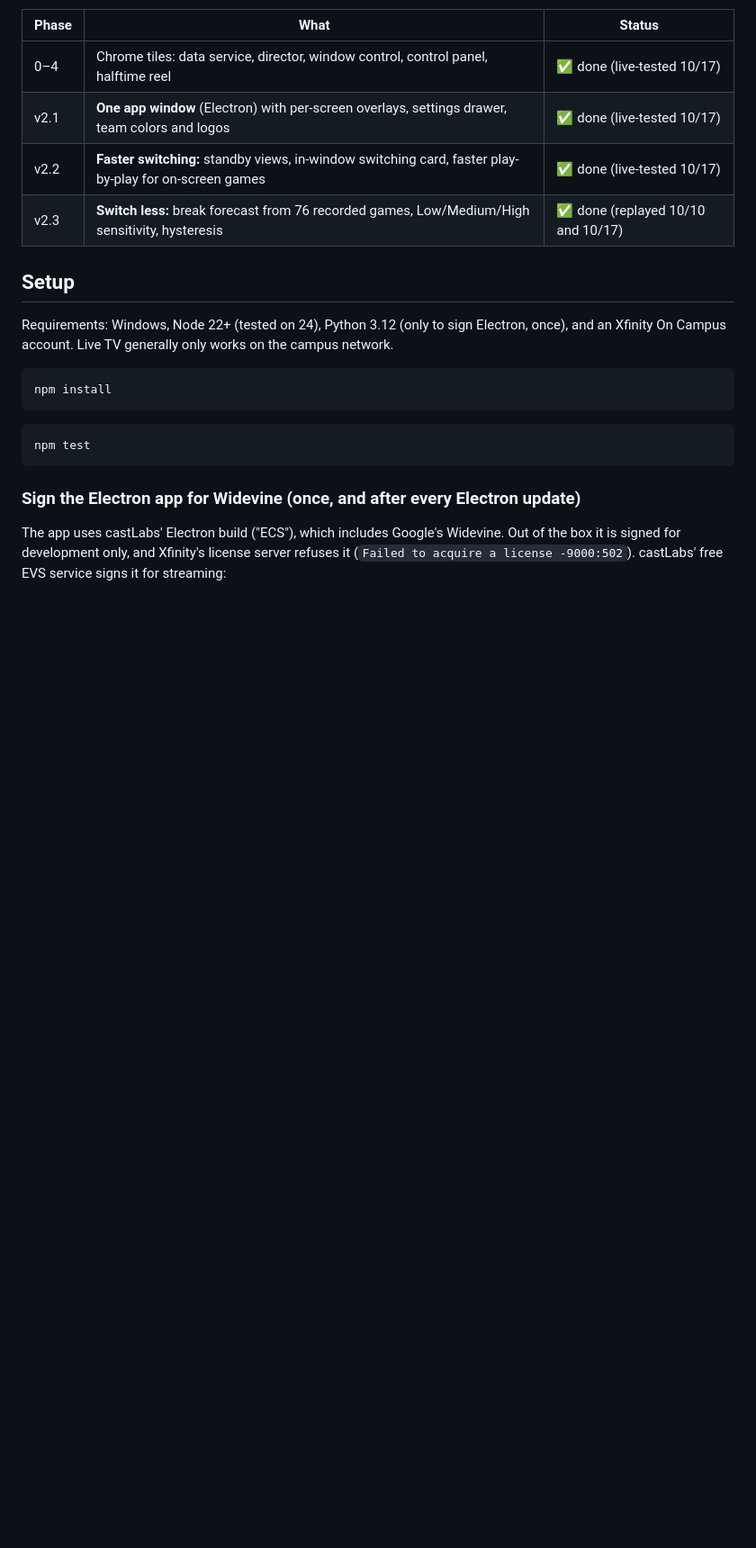
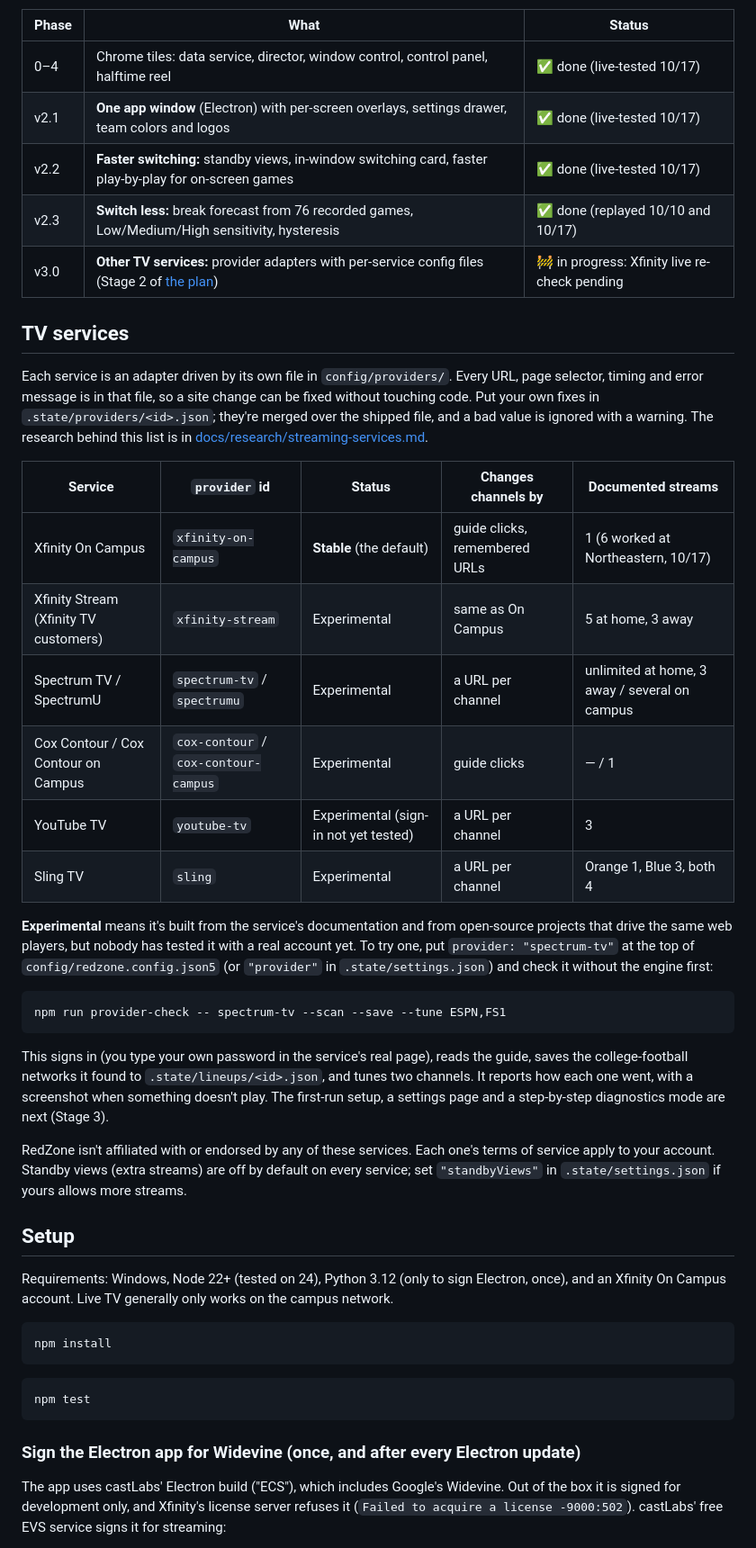
Before and after one commit to omcaul13/TappedIn, a Markdown page: README.md, the part around the change. Shown at 90% size. Drawn GitHub-style; blank space fills up the shorter version.

Commit message:
docs: TV services table, provider adapters in CLAUDE.md
Co-Authored-By: Claude Opus 5.5 <noreply@anthropic.com>

````diff
--- a/README.md
+++ b/README.md
@@ -15,6 +15,30 @@ Personal use only. The app plays Xfinity in castLabs' Widevine-licensed Electron
 | v2.1 | **One app window** (Electron) with per-screen overlays, settings drawer, team colors and logos | ✅ done (live-tested 10/17) |
 | v2.2 | **Faster switching:** standby views, in-window switching card, faster play-by-play for on-screen games | ✅ done (live-tested 10/17) |
 | v2.3 | **Switch less:** break forecast from 76 recorded games, Low/Medium/High sensitivity, hysteresis | ✅ done (replayed 10/10 and 10/17) |
+| v3.0 | **Other TV services:** provider adapters with per-service config files (Stage 2 of [the plan](docs/superpowers/plans/2026-10-18-provider-adapters.md)) | 🚧 in progress: Xfinity live re-check pending |
+
+## TV services
+
+Each service is an adapter driven by its own file in `config/providers/`. Every URL, page selector, timing and error message is in that file, so a site change can be fixed without touching code. Put your own fixes in `.state/providers/<id>.json`; they're merged over the shipped file, and a bad value is ignored with a warning. The research behind this list is in [docs/research/streaming-services.md](docs/research/streaming-services.md).
+
+| Service | `provider` id | Status | Changes channels by | Documented streams |
+|---|---|---|---|---|
+| Xfinity On Campus | `xfinity-on-campus` | **Stable** (the default) | guide clicks, remembered URLs | 1 (6 worked at Northeastern, 10/17) |
+| Xfinity Stream (Xfinity TV customers) | `xfinity-stream` | Experimental | same as On Campus | 5 at home, 3 away |
+| Spectrum TV / SpectrumU | `spectrum-tv` / `spectrumu` | Experimental | a URL per channel | unlimited at home, 3 away / several on campus |
+| Cox Contour / Cox Contour on Campus | `cox-contour` / `cox-contour-campus` | Experimental | guide clicks | — / 1 |
+| YouTube TV | `youtube-tv` | Experimental (sign-in not yet tested) | a URL per channel | 3 |
+| Sling TV | `sling` | Experimental | a URL per channel | Orange 1, Blue 3, both 4 |
+
+**Experimental** means it's built from the service's documentation and from open-source projects that drive the same web players, but nobody has tested it with a real account yet. To try one, put `provider: "spectrum-tv"` at the top of `config/redzone.config.json5` (or `"provider"` in `.state/settings.json`) and check it without the engine first:
+
+```bash
+npm run provider-check -- spectrum-tv --scan --save --tune ESPN,FS1
+```
+
+This signs in (you type your own password in the service's real page), reads the guide, saves the college-football networks it found to `.state/lineups/<id>.json`, and tunes two channels. It reports how each one went, with a screenshot when something doesn't play. The first-run setup, a settings page and a step-by-step diagnostics mode are next (Stage 3).
+
+RedZone isn't affiliated with or endorsed by any of these services. Each one's terms of service apply to your account. Standby views (extra streams) are off by default on every service; set `"standbyViews"` in `.state/settings.json` if yours allows more streams.
 
 ## Setup
 
````
Also changed, not shown: CLAUDE.md (+7 -2 lines).
